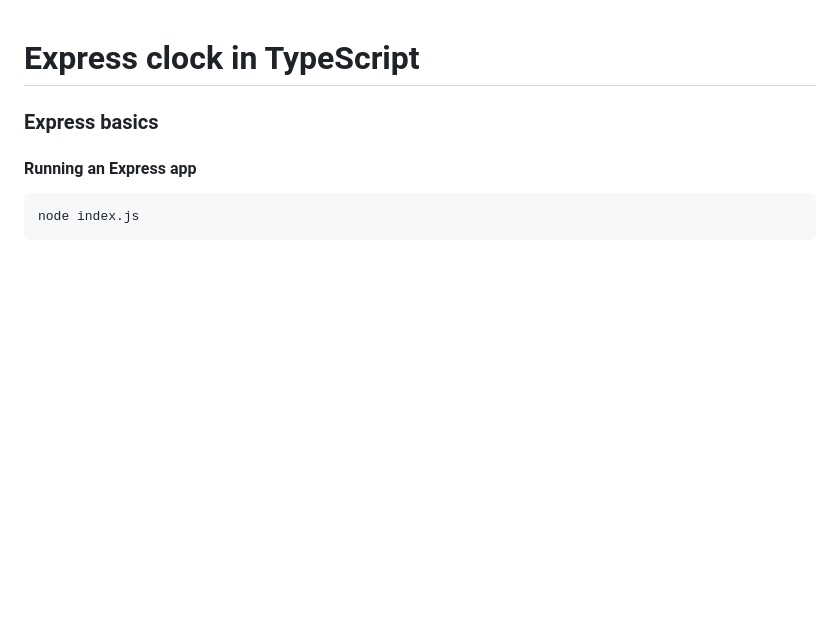
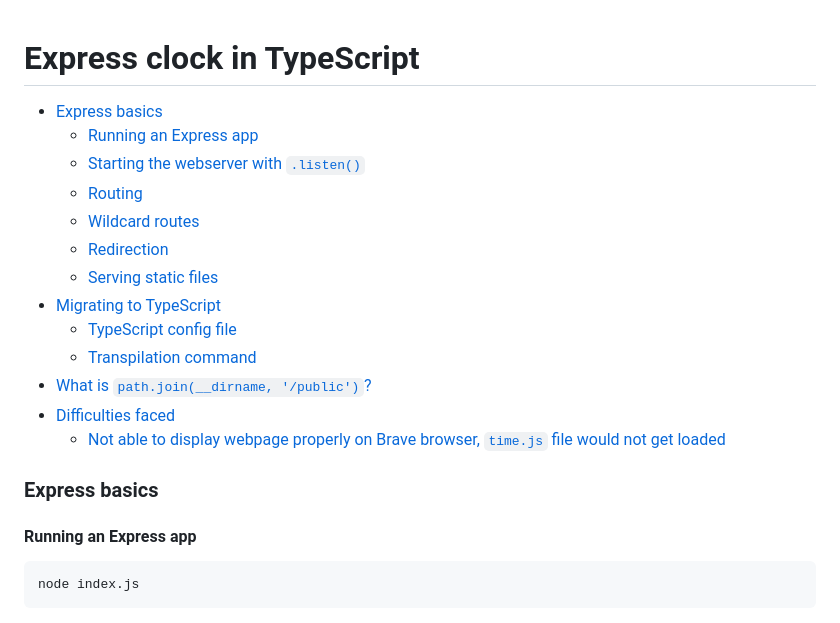
Before and after one commit to noradroid/clock-using-express-ts, a Markdown page: README.md, the part around the change printed below. GitHub-like rendering; blank space fills up the shorter version.

```diff
--- a/README.md
+++ b/README.md
@@ -1,5 +1,18 @@
 # Express clock in TypeScript
 
+- [Express basics](#express-basics)
+  - [Running an Express app](#running-an-express-app)
+  - [Starting the webserver with `.listen()`](#starting-the-webserver-with-listen)
+  - [Routing](#routing)
+  - [Wildcard routes](#wildcard-routes)
+  - [Redirection](#redirection)
+  - [Serving static files](#serving-static-files)
+- [Migrating to TypeScript](#migrating-to-typescript)
+  - [TypeScript config file](#typescript-config-file)
+  - [Transpilation command](#transpilation-command)
+- [What is `path.join(__dirname, '/public')`?](#what-is-pathjoin__dirname-public)
+- [Difficulties faced](#difficulties-faced)
+  - [Not able to display webpage properly on Brave browser, `time.js` file would not get loaded](#not-able-to-display-webpage-properly-on-brave-browser-timejs-file-would-not-get-loaded)
 
 
 ### Express basics
```
Also changed, not shown: other parts of README.md (+55 -0 lines).
